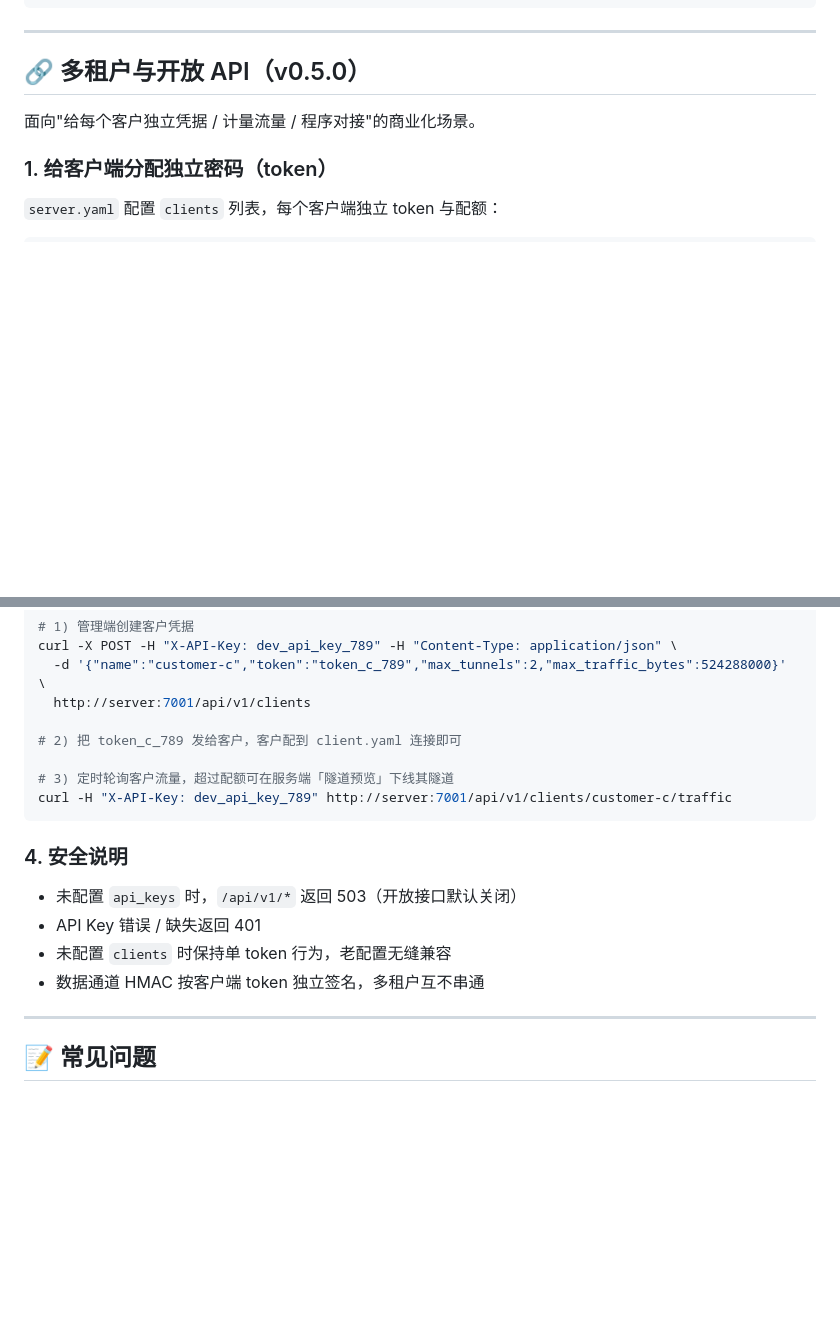
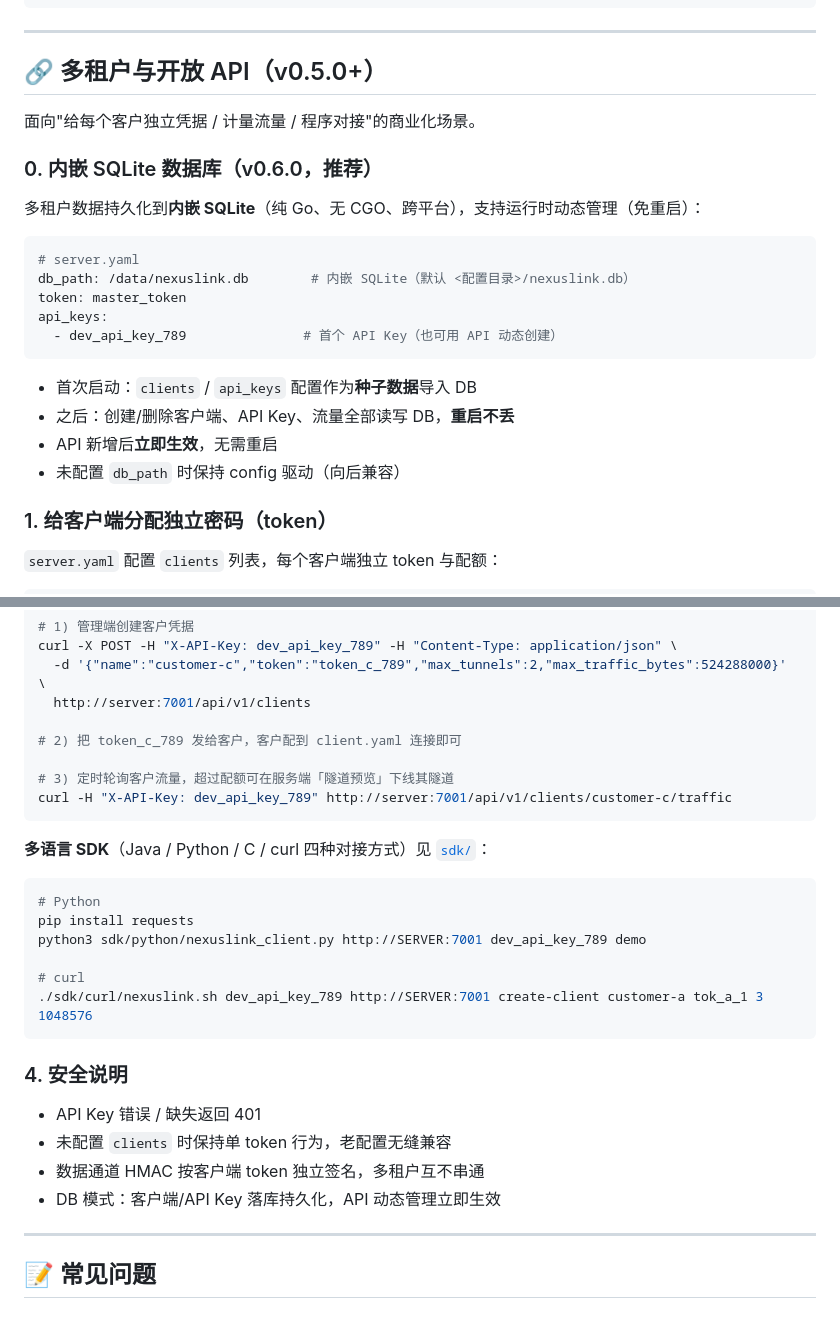
Before and after one commit to YSD-build/NexusLink, a Markdown page: README.md, 2 parts joined by grey strips. GitHub-like rendering; blank space fills up the shorter version.

Commit message:
docs: README 补 DB 模式与多语言 SDK 说明

````diff
--- a/README.md
+++ b/README.md
@@ -250,9 +250,26 @@ server_port: 7000
 token: test123
 ```
 ---
-## 🔗 多租户与开放 API（v0.5.0）
+## 🔗 多租户与开放 API（v0.5.0+）
 
 面向"给每个客户独立凭据 / 计量流量 / 程序对接"的商业化场景。
+
+### 0. 内嵌 SQLite 数据库（v0.6.0，推荐）
+
+多租户数据持久化到**内嵌 SQLite**（纯 Go、无 CGO、跨平台），支持运行时动态管理（免重启）：
+
+```yaml
+# server.yaml
+db_path: /data/nexuslink.db        # 内嵌 SQLite（默认 <配置目录>/nexuslink.db）
+token: master_token
+api_keys:
+  - dev_api_key_789               # 首个 API Key（也可用 API 动态创建）
+```
+
+- 首次启动：`clients` / `api_keys` 配置作为**种子数据**导入 DB
+- 之后：创建/删除客户端、API Key、流量全部读写 DB，**重启不丢**
+- API 新增后**立即生效**，无需重启
+- 未配置 `db_path` 时保持 config 驱动（向后兼容）
 
 ### 1. 给客户端分配独立密码（token）
 
@@ -330,11 +347,21 @@ curl -X POST -H "X-API-Key: dev_api_key_789" -H "Content-Type: application/json"
 curl -H "X-API-Key: dev_api_key_789" http://server:7001/api/v1/clients/customer-c/traffic
 ```
 
+**多语言 SDK**（Java / Python / C / curl 四种对接方式）见 [`sdk/`](sdk/README.md)：
+```bash
+# Python
+pip install requests
+python3 sdk/python/nexuslink_client.py http://SERVER:7001 dev_api_key_789 demo
+
+# curl
+./sdk/curl/nexuslink.sh dev_api_key_789 http://SERVER:7001 create-client customer-a tok_a_1 3 1048576
+```
+
 ### 4. 安全说明
-- 未配置 `api_keys` 时，`/api/v1/*` 返回 503（开放接口默认关闭）
 - API Key 错误 / 缺失返回 401
 - 未配置 `clients` 时保持单 token 行为，老配置无缝兼容
 - 数据通道 HMAC 按客户端 token 独立签名，多租户互不串通
+- DB 模式：客户端/API Key 落库持久化，API 动态管理立即生效
 
 ---
 ## 📝 常见问题
````
